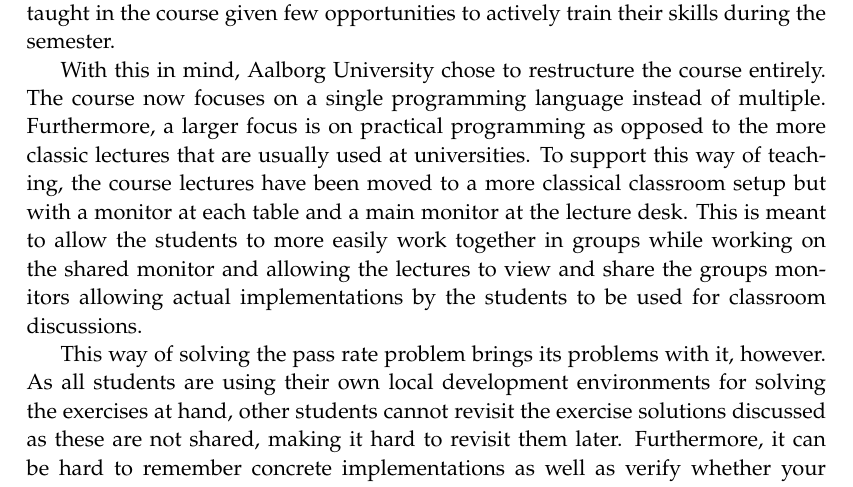
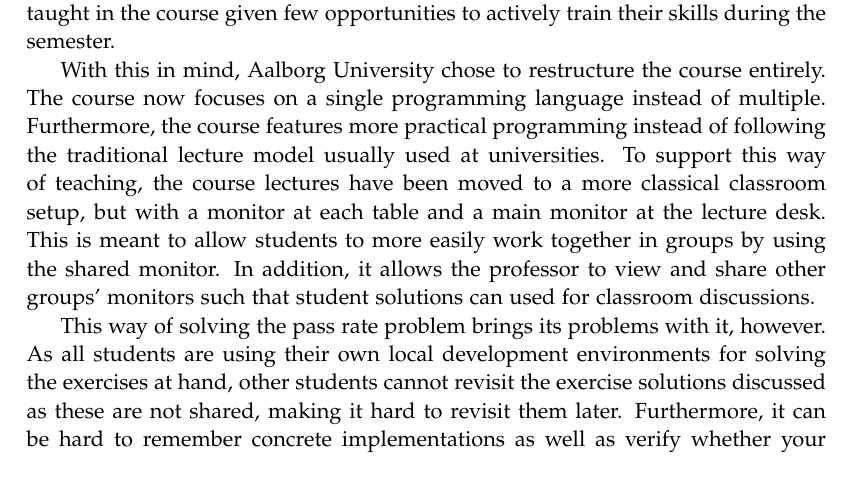
Before and after one commit to chhoumann/p7, a LaTeX thesis (report/master.tex, which reads report/sections/Chapter 1/Intro.tex): part of page 7 of 9, cut so that both start at the same text. Compiled offline with pdfLaTeX.

Commit message:
Update report/sections/Chapter 1/Intro.tex
Co-authored-by: Pattrigue <57709490+Pattrigue@users.noreply.github.com>

```diff
--- a/report/sections/Chapter 1/Intro.tex
+++ b/report/sections/Chapter 1/Intro.tex
@@ -4,7 +4,12 @@ This resulted in a survey being sent out, and a student task force being assembl
 Here, many students mentioned lacking experience in the programming languages taught in the course given few opportunities to actively train their skills during the semester.
 
 
-With this in mind, \aau{} chose to restructure the course entirely. The course now focuses on a single programming language instead of multiple. Furthermore, a larger focus is on practical programming as opposed to the more classic lectures that are usually used at universities. To support this way of teaching, the course lectures have been moved to a more classical classroom setup but with a monitor at each table and a main monitor at the lecture desk. This is meant to allow the students to more easily work together in groups while working on the shared monitor and allowing the lectures to view and share the groups monitors allowing actual implementations by the students to be used for classroom discussions.
+With this in mind, \aau{} chose to restructure the course entirely.
+The course now focuses on a single programming language instead of multiple.
+Furthermore, the course features more practical programming instead of following the traditional lecture model usually used at universities.
+To support this way of teaching, the course lectures have been moved to a more classical classroom setup, but with a monitor at each table and a main monitor at the lecture desk.
+This is meant to allow students to more easily work together in groups by using the shared monitor.
+In addition, it allows the professor to view and share other groups' monitors such that student solutions can used for classroom discussions.
 
 
 This way of solving the pass rate problem brings its problems with it, however. As all students are using their own local development environments for solving the exercises at hand, other students cannot revisit the exercise solutions discussed as these are not shared, making it hard to revisit them later. Furthermore, it can be hard to remember concrete implementations as well as verify whether your own implementation is correct and lives up to the requirements of the exercise. In fact, it is not uncommon for people to accidentally misunderstand an exercise and therefore implement the wrong solution.
```
